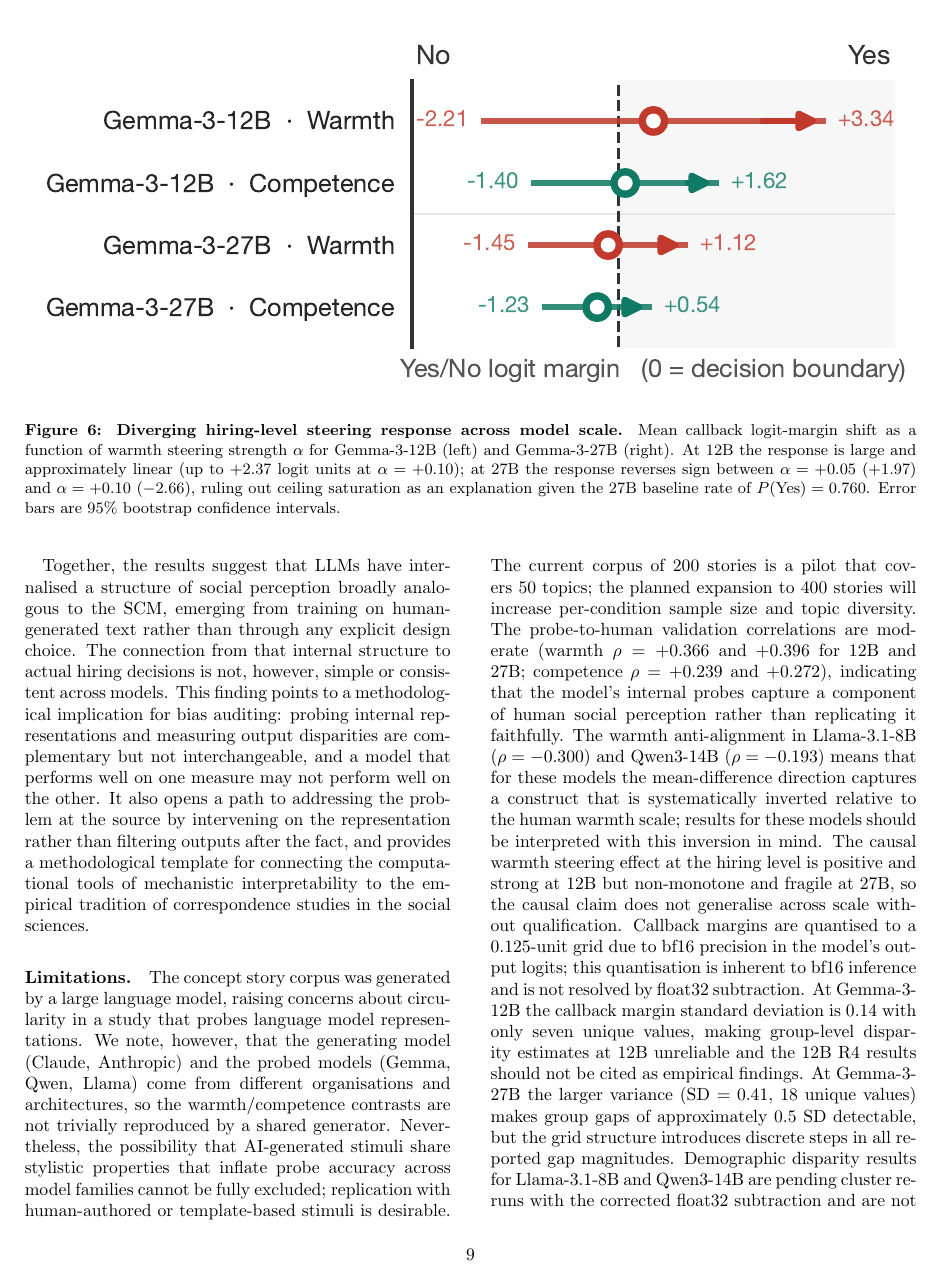
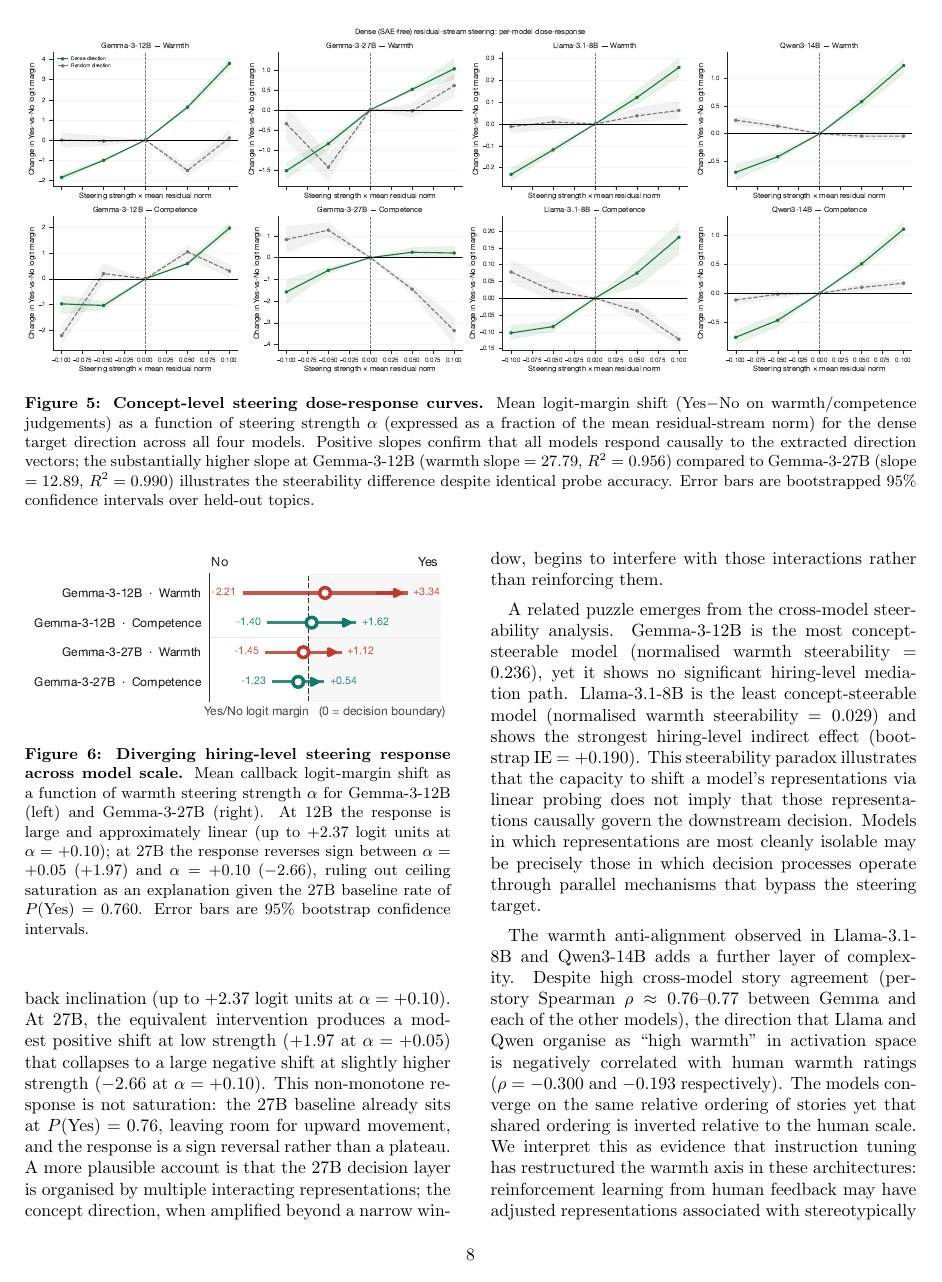
Before and after one commit to JorgeLastraCerda/social-intuition-vectors, a LaTeX paper (docs/overleaf/Ulu_Lastra.tex): page 9 of 12 before the commit and page 8 of 11 after it. Compiled offline with pdfLaTeX.

Commit message:
Make fig6 (paper_figure3) single column

```diff
--- a/docs/overleaf/Ulu_Lastra.tex
+++ b/docs/overleaf/Ulu_Lastra.tex
@@ -649,7 +649,7 @@
   \label{fig:fig13_dense_steering_doseresponse}
 \end{figure*}
 
-\begin{figure*}[t]
+\begin{figure}[t]
   \centering
   \includegraphics[width=\linewidth]{paper_figure3_diverging_steering}
   \caption{\textbf{Diverging hiring-level steering response across model
```
Also changed, not shown: docs/overleaf/Ulu_Lastra.pdf, docs/overleaf/Ulu_Lastra.tex (2 more changed lines).
